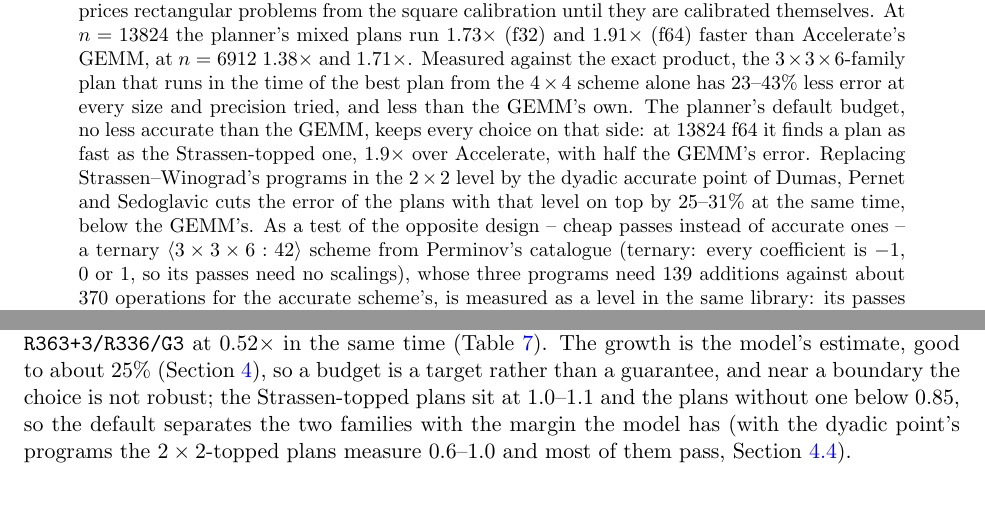
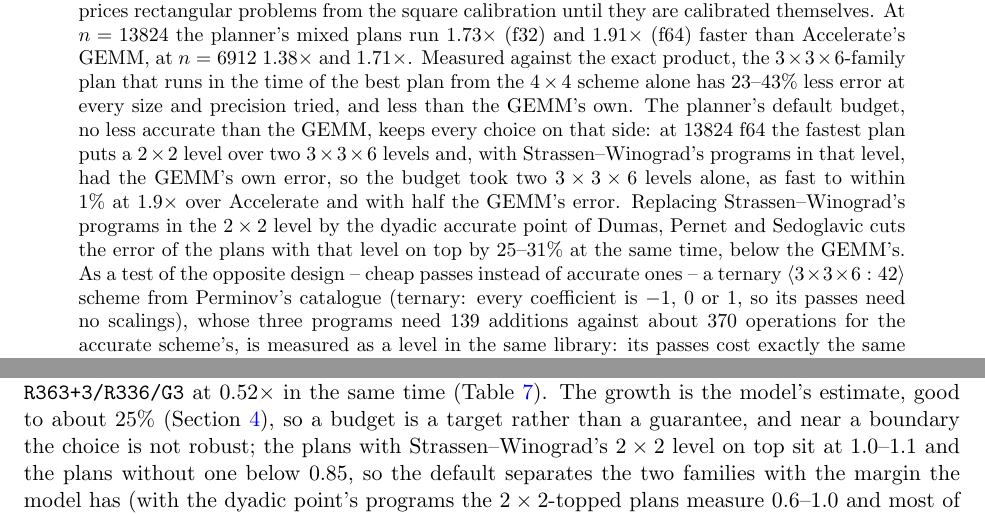
Before and after one commit to gsidebottom/logic, a LaTeX paper (doc/matmul_mixed_levels.tex): two parts of pages 1 and 12 of 26, joined at a grey line, cut so that both start at the same text. Compiled offline with pdfLaTeX.

Commit message:
fastmm: report -- say which plan the abstract's "Strassen-topped one" is. Greg read "at 13824 f64 it finds a plan as fast as the Strassen-topped one" in the abstract and asked what the Strassen-topped one is; nothing before that sentence names it. It is SW/R363+3/R633/G6, the fastest plan the planner knows at that size, a 2x2 level over two 3x3x6 levels, which had the GEMM's own error while its 2x2 level ran Strassen-Winograd's programs. The abstract now says so in words: the fastest plan puts a 2x2 level over two 3x3x6 levels and, with Strassen-Winograd's programs in that level, had the GEMM's own error, so the budget took two 3x3x6 levels alone, as fast to within 1% at 1.9x over Accelerate with half the GEMM's error; the sentence on the dyadic point's programs follows it unchanged. The same shorthand elsewhere in the body is spelled out the same way: "the plans without a Strassen level" is "without a 2x2 level" in the model's validation and in the results, "the Strassen-topped plans" is "the plans with Strassen-Winograd's 2x2 level on top" in the planner section, "the Strassen plan's 3.27 s" is "that plan's" where the plan is named two sentences before, and the results item on the budget now ends by saying that with the dyadic point's programs SW/R363+3/R633/G6 measures 0.70x the GEMM's error in the same time and passes the default budget. No number changed. Plan doc entry. Not pushed.
Co-Authored-By: Claude Fable 5.1 <noreply@anthropic.com>

```diff
--- a/doc/matmul_mixed_levels.tex
+++ b/doc/matmul_mixed_levels.tex
@@ -82,9 +82,12 @@ $1.71\times$.  Measured against the exact product, the $3\times3\times6$-family
 plan that runs in the time of the best plan from the $4\times4$ scheme alone
 has 23--43\% less error at every size and precision tried, and less than the
 GEMM's own.  The planner's default budget, no less accurate than the GEMM,
-keeps every choice on that side: at $13824$ f64 it finds a plan as fast as
-the Strassen-topped one, $1.9\times$ over Accelerate, with half the GEMM's
-error.  Replacing Strassen--Winograd's programs in the $2\times2$ level by the
+keeps every choice on that side: at $13824$ f64 the fastest plan puts a
+$2\times2$ level over two $3\times3\times6$ levels and, with
+Strassen--Winograd's programs in that level, had the GEMM's own error, so the
+budget took two $3\times3\times6$ levels alone, as fast to within 1\% at
+$1.9\times$ over Accelerate and with half the GEMM's error.  Replacing
+Strassen--Winograd's programs in the $2\times2$ level by the
 dyadic accurate point of Dumas, Pernet and Sedoglavic cuts the error of the
 plans with that level on top by 25--31\% at the same time, below the GEMM's.
 As a test of the opposite
@@ -860,8 +863,9 @@ return a less accurate plan than the default: at $13824$ f64 it returns
 the default returns \lv{R363+3/R336/G3} at $0.52\times$ in the same time
 (Table~\ref{tab:budget}).  The growth is the model's estimate, good to about
 25\% (Section~\ref{sec:accuracy}), so a budget is a target rather than a
-guarantee, and near a boundary the choice is not robust; the Strassen-topped
-plans sit at $1.0$--$1.1$ and the plans without one below $0.85$, so the
+guarantee, and near a boundary the choice is not robust; the plans with
+Strassen--Winograd's $2\times2$ level on top sit at $1.0$--$1.1$ and the plans
+without one below $0.85$, so the
 default separates the two families with the margin the model has (with the
 dyadic point's programs the $2\times2$-topped plans measure $0.6$--$1.0$ and
 most of them pass, Section~\ref{sec:sw}).
```
Also changed, not shown: doc/fastmm_plan.md (+8 -0 lines), doc/matmul_mixed_levels.pdf, doc/matmul_mixed_levels.tex (15 more changed lines).
